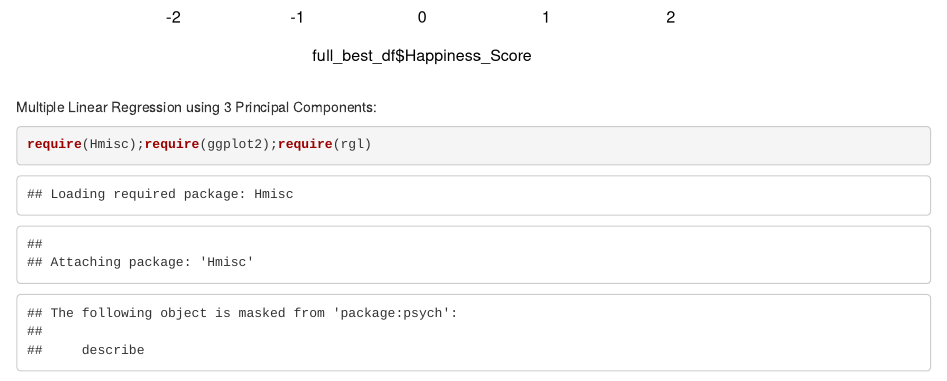
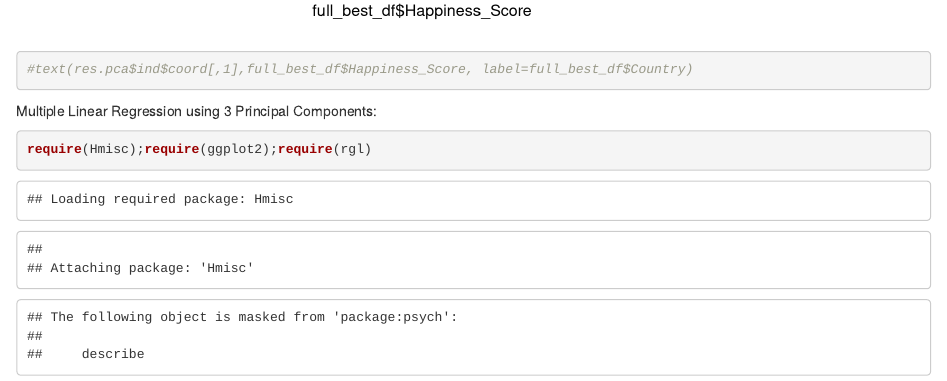
Before and after one commit to mmlechleitner/2018_World_Happiness_Multivariate_Analysis, an R Markdown document (NOTEBOOKS/002_PCA/PCA.Rmd): the page in a window 1100 px wide, from 16710 px down before the commit and from 16750 px down after it, so that both start at the same text. Rendered offline with R 4.5, knitr and Pandoc, with nearby package versions; code that draws random numbers runs with fixed seeds of ours; some code elsewhere in the file could not run offline.

Commit message:
Update PCA.Rmd

````diff
--- a/NOTEBOOKS/002_PCA/PCA.Rmd
+++ b/NOTEBOOKS/002_PCA/PCA.Rmd
@@ -161,6 +161,7 @@ singlelr <- lm(full_best_df$Happiness_Score ~ res.pca$ind$coord[,1])
 summary(singlelr)
 plot(full_best_df$Happiness_Score,res.pca$ind$coord[,1])
 abline(lm(res.pca$ind$coord[,1] ~full_best_df$Happiness_Score))
+#text(res.pca$ind$coord[,1],full_best_df$Happiness_Score, label=full_best_df$Country)
 ```
 
 Multiple Linear Regression using 3 Principal Components:
````
